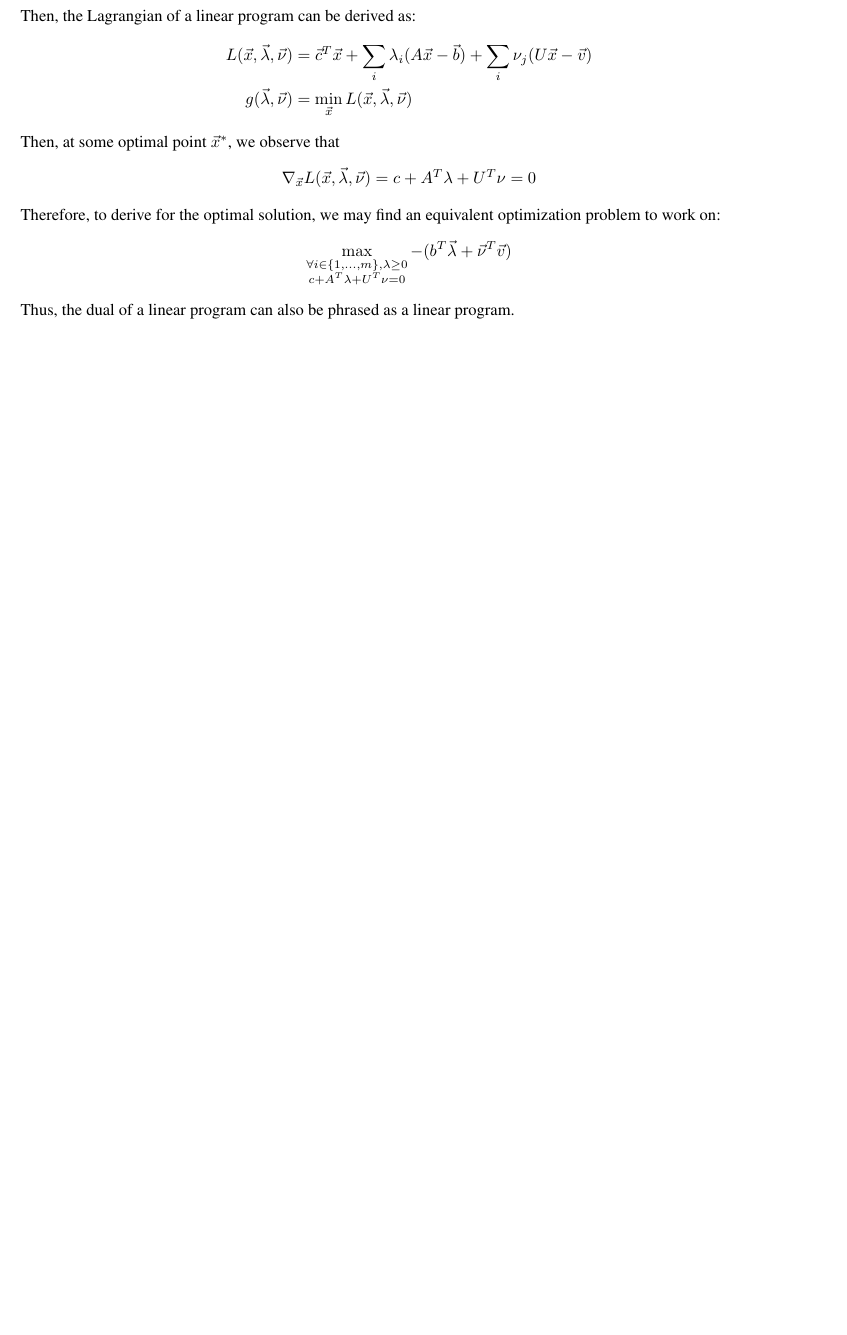
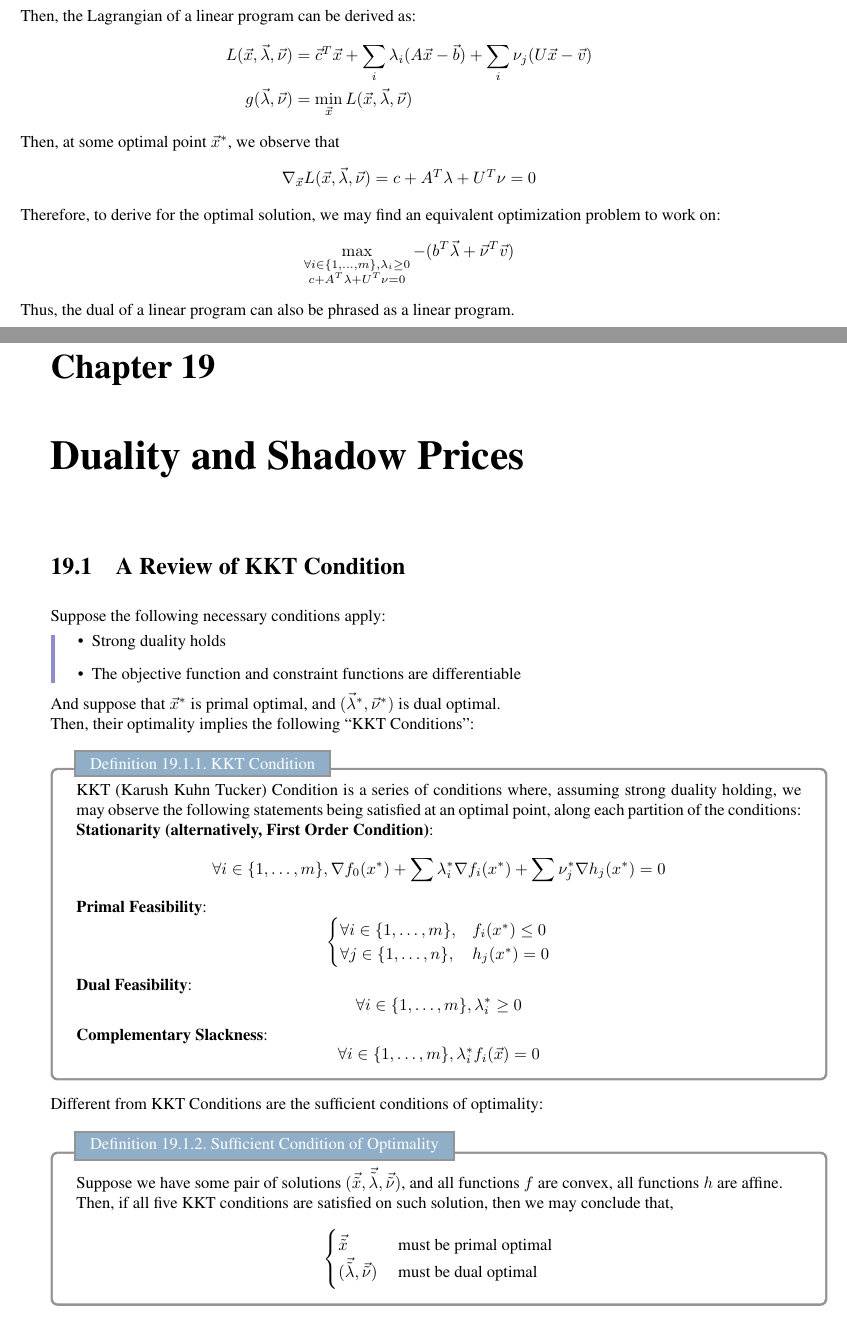
Before and after one commit to Bransthre/eecs127-notes, a LaTeX thesis (main.tex, which reads subnotes/ln18.tex, subnotes/ln19.tex): part of page 74 of 74 before the commit and two parts of pages 74 and 75 of 77 after it, the two joined at a grey line, cut so that both start at the same text, the shorter picture padded with empty space. The pictures show the PDF file main.pdf that the author committed with the source.

Commit message:
updated ln19

```diff
--- a/subnotes/ln18.tex
+++ b/subnotes/ln18.tex
@@ -130,7 +130,7 @@ Therefore, to derive for the optimal solution, we may find an equivalent optimiz
 \[
     \max_{
         \substack{
-            \forall i \in \{1, \dots, m\}, \lambda \geq 0 \\
+            \forall i \in \{1, \dots, m\}, \lambda_i \geq 0 \\
             c + A^T \lambda + U^T \nu = 0
         }
     } -(b^T \vec{\lambda} + \vec{\nu}^T \vec{v})
--- /dev/null
+++ b/subnotes/ln19.tex
@@ -0,0 +1,17 @@
+\chapter{Duality and Shadow Prices}
+
+\section{A Review of KKT Condition}
+Suppose the following necessary conditions apply:
+\begin{bindenum}
+    \item Strong duality holds
+    \item The objective function and constraint functions are differentiable
+\end{bindenum}
+And suppose that $\vec{x}^*$ is primal optimal, and $(\vec{\lambda}^*, \vec{\nu}^*)$ is dual optimal. \\
+Then, their optimality implies the following ``KKT Conditions'':
+\begin{ln-define}{KKT Condition}{}
+    KKT (Karush Kuhn Tucker) Condition is a series of conditions where, assuming strong duality holding, we may observe the following statements being satisfied at an optimal point, along each partition of the conditions: \\
+    \textbf{Stationarity (alternatively, First Order Condition)}:
+    \[
+        \forall i \in \{1, \dots, m\}, \nabla f_0(x^*) + \sum \lambda_i^* \nabla {f_i(x^*)} + \sum \nu_j^* \nabla h_j (x^*) = 0
+    \]
+    \textbf{Primal Feasibility}:
@@ -0,0 +30,15 @@
+        \forall i \in \{1, \dots, m\}, \lambda_i^* f_i(\vec{x}) = 0
+    \]
+\end{ln-define}
+
+Different from KKT Conditions are the sufficient conditions of optimality:
+\begin{ln-define}{Sufficient Condition of Optimality}{}
+    Suppose we have some pair of solutions $(\vec{\tilde{x}}, \vec{\tilde{\lambda}}, \vec{\tilde{\nu}})$, and all functions $f$ are convex, all functions $h$ are affine. \\
+    Then, if all five KKT conditions are satisfied on such solution, then we may conclude that,
+    \[
+        \begin{cases}
+            \vec{\tilde{x}} &\text{ must be primal optimal} \\
+            (\vec{\tilde{\lambda}}, \vec{\tilde{\nu}}) &\text{ must be dual optimal}
+        \end{cases}
+    \]
+\end{ln-define}
@@ -0,0 +50,3 @@
+    \begin{cases}
+        \text{Primal: } &p^* = \underset{
+            \substack{
@@ -0,0 +62,9 @@
+        }{\max} -(b^T \vec{\lambda} + \vec{\nu}^T \vec{v})
+    \end{cases}
+\]
+
+Now, consider the case where we maximize a linear program instead:
+\[
+    \text{Primal: } p^* = \max_{
+            \substack{
+                A \vec{x} \leq \vec{b} \\
@@ -0,0 +78,13 @@
+    \max f(\vec{x}) = -(\min - f(\vec{x}))
+\]
+we may successfully optimize for a concave maximization problem via converting it into a concave minimization problem. \\
+Following such logic, we may phrase the Lagrangian of linear program maximization as:
+\begin{align*}
+    L(\vec{x}, \vec{\lambda}) &= \vec{c}^T \vec{x} + \vec{\lambda}^T (- (A\vec{x} - \vec{b})) \\
+    g(\vec{\lambda}) &= \max_{\vec{x}} L(\vec{x}, \vec{\lambda})
+\end{align*}
+such that, if $A \vec{x} > \vec{b}$, then the Lagrangian's value decreases and cannot reach the maximum of objctive function.
+Therefore, we may perform the following primal-dual translation:
+\[
+    \begin{cases}
+        \text{Primal: } &p^* = \underset{
```
Also changed, not shown: main.tex (+2 -0 lines), main.pdf, subnotes/ln18.tex (4 more changed lines), subnotes/ln19.tex (79 more changed lines), 5 other files.
